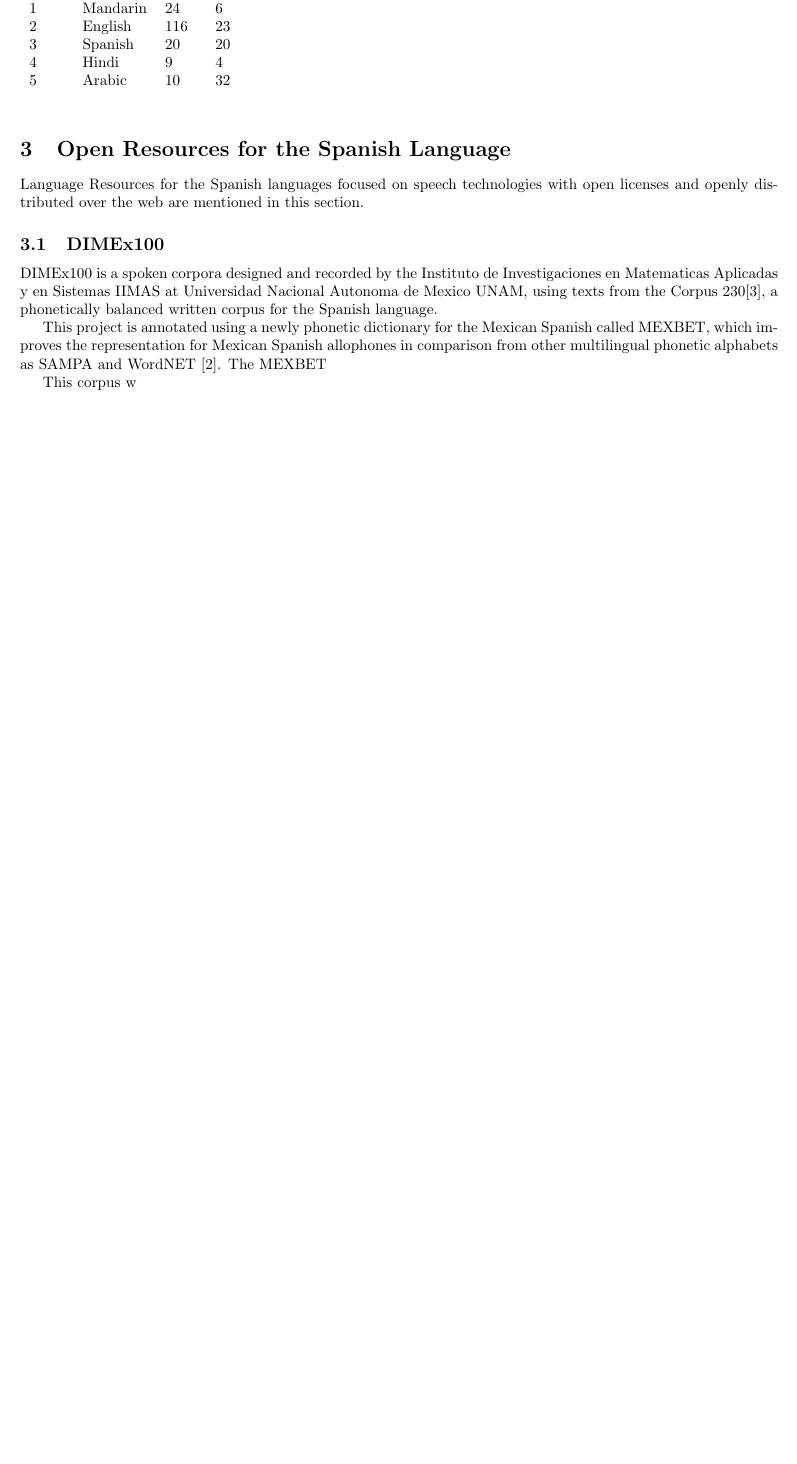
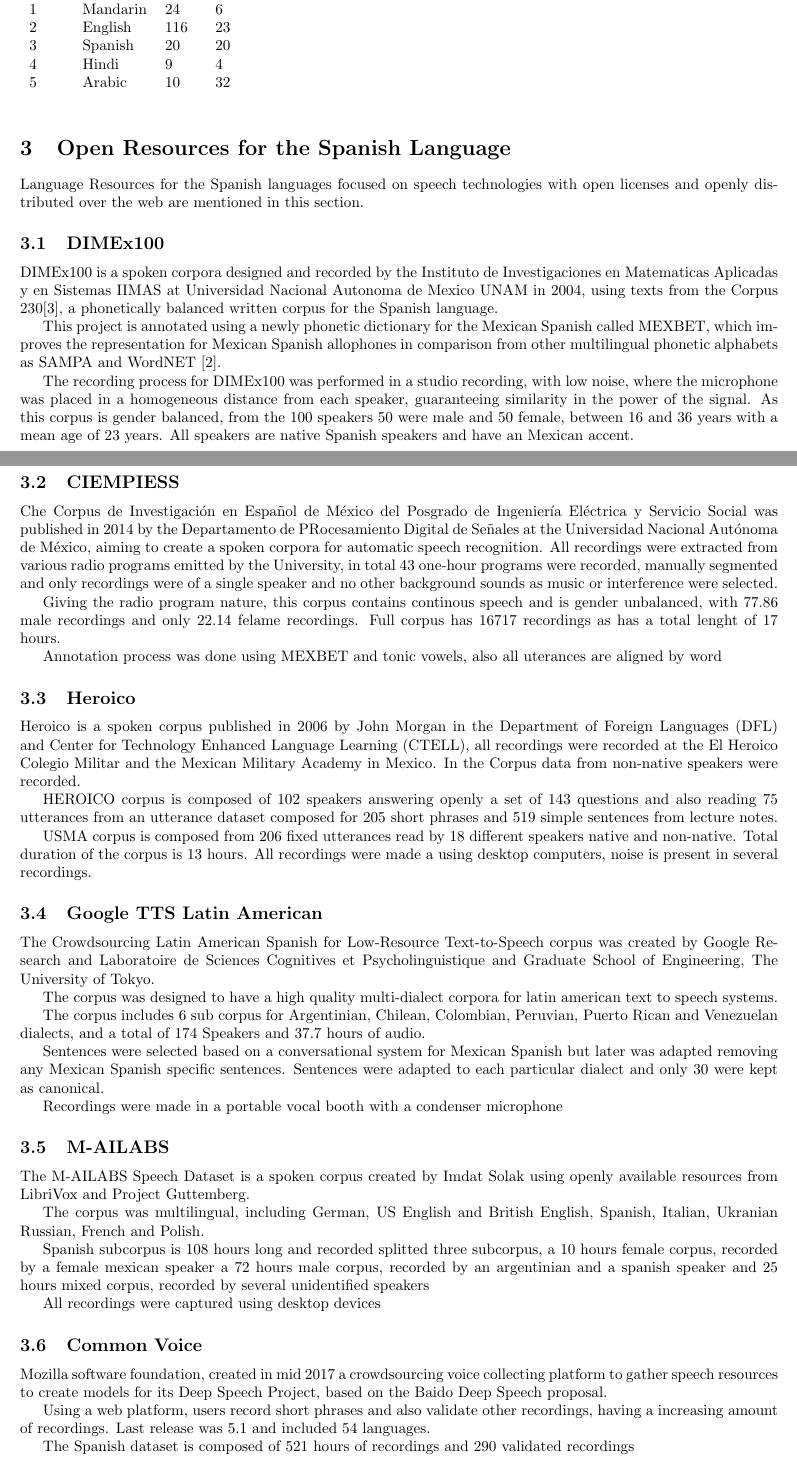
Before and after one commit to ma0c/master_thesis_chapter_1, a LaTeX document (main.tex): part of page 1 of 2 before the commit and two parts of pages 1 and 2 of 3 after it, the two joined at a grey line, cut so that both start at the same text, the shorter picture padded with empty space. Compiled offline with pdfLaTeX.

Commit message:
finishing schema

```diff
--- a/main.tex
+++ b/main.tex
@@ -41,9 +41,54 @@ Language Resources for the Spanish languages focused on speech technologies with
 
 \subsection{DIMEx100}
 
-DIMEx100 is a spoken corpora designed and recorded  by the Instituto de Investigaciones en Matematicas Aplicadas y en Sistemas IIMAS at Universidad Nacional Autonoma de Mexico UNAM, using texts from the Corpus 230\cite{Corpus230}, a phonetically balanced written corpus for the Spanish language.
+DIMEx100 is a spoken corpora designed and recorded  by the Instituto de Investigaciones en Matematicas Aplicadas y en Sistemas IIMAS at Universidad Nacional Autonoma de Mexico UNAM in 2004, using texts from the Corpus 230\cite{Corpus230}, a phonetically balanced written corpus for the Spanish language.
 
-This project is annotated using a newly phonetic dictionary for the Mexican Spanish called MEXBET, which improves the representation for Mexican Spanish allophones in comparison from other multilingual phonetic alphabets as SAMPA and WordNET \cite{mexbet}. The MEXBET
+This project is annotated using a newly phonetic dictionary for the Mexican Spanish called MEXBET, which improves the representation for Mexican Spanish allophones in comparison from other multilingual phonetic alphabets as SAMPA and WordNET \cite{mexbet}.
 
-This corpus w
+The recording process for DIMEx100 was performed in a studio recording, with low noise, where the microphone was placed in a homogeneous distance from each speaker, guaranteeing similarity in the power of the signal. As this corpus is gender balanced, from the 100 speakers 50 were male and 50 female, between 16 and 36 years with a mean age of 23 years. All speakers are native Spanish speakers and have an Mexican accent.
 
+\subsection{CIEMPIESS}
+
+Che Corpus de Investigación en Español de México del Posgrado de Ingeniería Eléctrica y Servicio Social was published in 2014 by  the Departamento de PRocesamiento Digital de Señales at the Universidad Nacional Autónoma de México, aiming to create a spoken corpora for automatic speech recognition. All recordings were extracted from various radio programs emitted by the University, in total 43 one-hour programs were recorded, manually segmented and only recordings were of a single speaker and no other background sounds as music or interference were selected.
+
+Giving the radio program nature, this corpus contains continous speech and is gender unbalanced, with 77.86 male recordings and only 22.14 felame recordings. Full corpus has 16717 recordings as has a total lenght of 17 hours.
+
+Annotation process was done using MEXBET and tonic vowels, also all uterances are aligned by word
+
+\subsection{Heroico}
+
+Heroico is a spoken corpus published in 2006 by John Morgan in the Department of Foreign Languages (DFL) and Center for Technology Enhanced Language Learning (CTELL), all recordings were recorded at the El Heroico Colegio Militar and the Mexican Military Academy in Mexico. In the Corpus data from non-native speakers were recorded.
+
+HEROICO corpus is composed of 102 speakers answering openly a set of 143 questions and also reading 75 utterances from an utterance dataset composed for 205 short phrases and 519 simple sentences from lecture notes.
+
+USMA corpus is composed from 206 fixed utterances read by 18 different speakers native and non-native. Total duration of the corpus is 13 hours. All recordings were made a using desktop computers, noise is present in several recordings.
+
+\subsection{Google TTS Latin American}
+
+The Crowdsourcing Latin American Spanish for Low-Resource Text-to-Speech corpus was created by Google Research and Laboratoire de Sciences Cognitives et Psycholinguistique and Graduate School of Engineering, The University of Tokyo.
+
+The corpus was designed to have a high quality multi-dialect corpora for latin american text to speech systems.
+
+The corpus includes 6 sub corpus for Argentinian, Chilean, Colombian, Peruvian, Puerto Rican and Venezuelan dialects, and a total of 174 Speakers and 37.7 hours of audio.
+
+Sentences were selected based on a conversational system for Mexican Spanish but later was adapted removing any Mexican Spanish specific sentences. Sentences were adapted to each particular dialect and only 30 were kept as canonical.
+
+Recordings were made in a portable vocal booth with a condenser microphone
+
+\subsection{M-AILABS}
+
+The M-AILABS Speech Dataset is a spoken corpus created by Imdat Solak using openly available resources from LibriVox and Project Guttemberg.
+
+The corpus was multilingual, including German, US English and British English, Spanish, Italian, Ukranian Russian, French and Polish.
+
+Spanish subcorpus is 108 hours long and recorded splitted three subcorpus, a 10 hours female corpus, recorded by a female mexican speaker a 72 hours male corpus, recorded by an argentinian and a spanish speaker and  25 hours mixed corpus, recorded by several unidentified speakers
+
+All recordings were captured using desktop devices
+
+\subsection{Common Voice}
+
+Mozilla software foundation, created in mid 2017 a crowdsourcing voice collecting platform to gather speech resources to create models for its Deep Speech Project, based on the Baido Deep Speech proposal.
+
+Using a web platform, users record short phrases and also validate other recordings, having a increasing amount of recordings. Last release was 5.1 and included  54 languages.
+
+The Spanish dataset is composed of 521 hours of recordings and 290 validated recordings
```
Also changed, not shown: main.tex (9 more changed lines).
